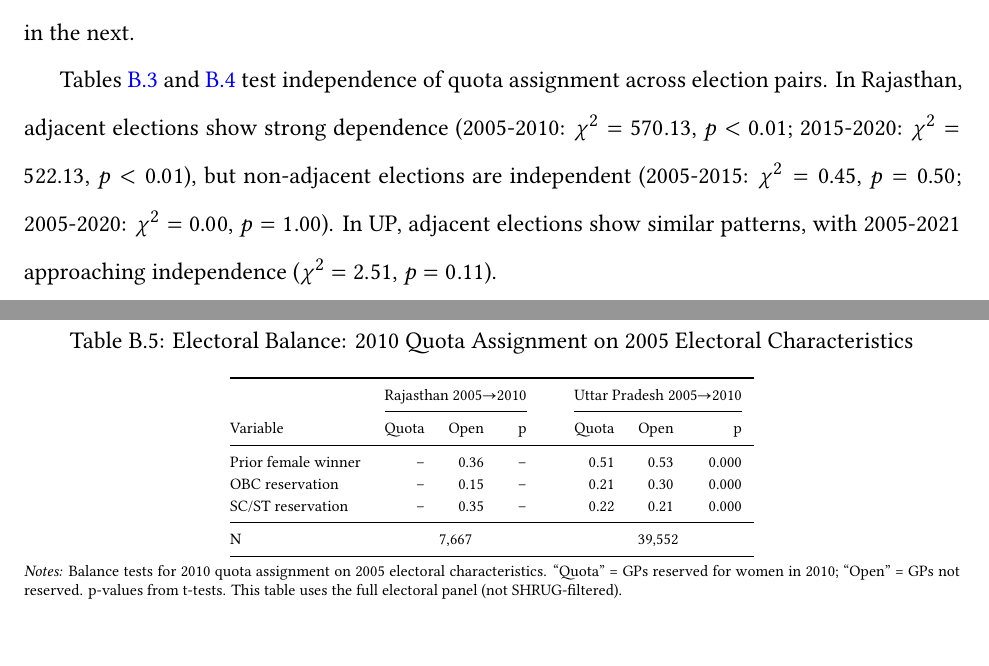
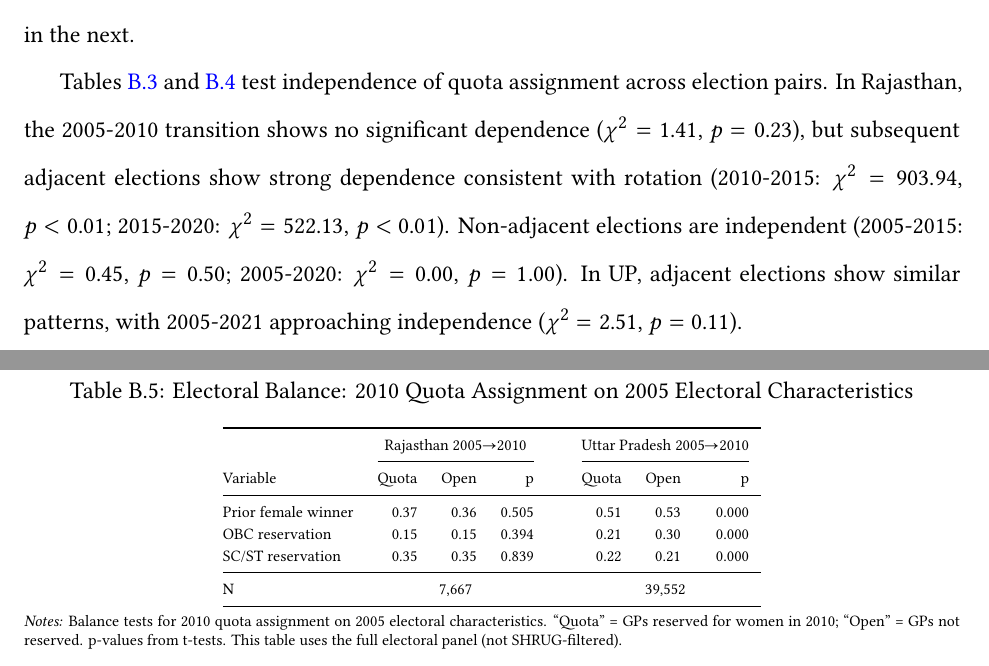
Before and after one commit to in-rolls/quota_raj, a LaTeX paper (ms/main.tex, which reads tabs/balance_electoral.tex): two parts of pages 42 and 43 of 55, joined at a grey line, cut so that both start at the same text. Compiled offline with XeLaTeX.

Commit message:
run with logs

```diff
--- a/ms/main.tex
+++ b/ms/main.tex
@@ -550,7 +550,7 @@ Our identification strategy relies on the rotation mandate: once a GP is reserve
 
 Tables~\ref{tab:treat_corr} and \ref{tab:long_term_treat_rotation} show autocorrelation in treatment assignment across consecutive elections. Table~\ref{tab:treat_corr} uses 2-way panels (sample varies by transition); Table~\ref{tab:long_term_treat_rotation} restricts to GPs present in all four election years (5,203 in Rajasthan; 21,536 in UP). In Rajasthan, the 2005-2010 coefficient is near zero ($\hat{\beta} = 0.01$), while 2010-2015 and 2015-2020 show strong negative coefficients ($\hat{\beta} = -0.40$ and $-0.29$, respectively). In UP, all transitions show negative coefficients ranging from $-0.02$ to $-0.28$. Negative coefficients indicate that GPs reserved in one election are less likely to be reserved in the next.
 
-Tables~\ref{tab:chi_sq_raj} and \ref{tab:chi_sq_up} test independence of quota assignment across election pairs. In Rajasthan, adjacent elections show strong dependence (2005-2010: $\chi^2 = 570.13$, $p < 0.01$; 2015-2020: $\chi^2 = 522.13$, $p < 0.01$), but non-adjacent elections are independent (2005-2015: $\chi^2 = 0.45$, $p = 0.50$; 2005-2020: $\chi^2 = 0.00$, $p = 1.00$). In UP, adjacent elections show similar patterns, with 2005-2021 approaching independence ($\chi^2 = 2.51$, $p = 0.11$).
+Tables~\ref{tab:chi_sq_raj} and \ref{tab:chi_sq_up} test independence of quota assignment across election pairs. In Rajasthan, the 2005-2010 transition shows no significant dependence ($\chi^2 = 1.41$, $p = 0.23$), but subsequent adjacent elections show strong dependence consistent with rotation (2010-2015: $\chi^2 = 903.94$, $p < 0.01$; 2015-2020: $\chi^2 = 522.13$, $p < 0.01$). Non-adjacent elections are independent (2005-2015: $\chi^2 = 0.45$, $p = 0.50$; 2005-2020: $\chi^2 = 0.00$, $p = 1.00$). In UP, adjacent elections show similar patterns, with 2005-2021 approaching independence ($\chi^2 = 2.51$, $p = 0.11$).
 
 \input{../tabs/reserved_or_not_chi_sq_raj}
 \FloatBarrier
--- a/tabs/balance_electoral.tex
+++ b/tabs/balance_electoral.tex
@@ -5,9 +5,9 @@
 \cmidrule(lr){2-4} \cmidrule(lr){6-8}
 Variable & Quota & Open & p & & Quota & Open & p \\
 \midrule
-Prior female winner & -- & 0.36 & -- & & 0.51 & 0.53 & 0.000 \\
-OBC reservation & -- & 0.15 & -- & & 0.21 & 0.30 & 0.000 \\
-SC/ST reservation & -- & 0.35 & -- & & 0.22 & 0.21 & 0.000 \\
+Prior female winner & 0.37 & 0.36 & 0.505 & & 0.51 & 0.53 & 0.000 \\
+OBC reservation & 0.15 & 0.15 & 0.394 & & 0.21 & 0.30 & 0.000 \\
+SC/ST reservation & 0.35 & 0.35 & 0.839 & & 0.22 & 0.21 & 0.000 \\
 \midrule
 N & \multicolumn{3}{c}{7,667} & & \multicolumn{3}{c}{39,552} \\
 \bottomrule
```
Also changed, not shown: tabs/balance_electoral_raj.tex (+3 -3 lines), figs/long_term_coefplot.pdf, figs/mde_plot.pdf, figs/short_term_coefplot.pdf, figs/short_term_coefplot_combined.pdf, figs/short_term_coefplot_up.pdf, figs/treatment_persistence.pdf, ms/main.pdf, 1 other file.
